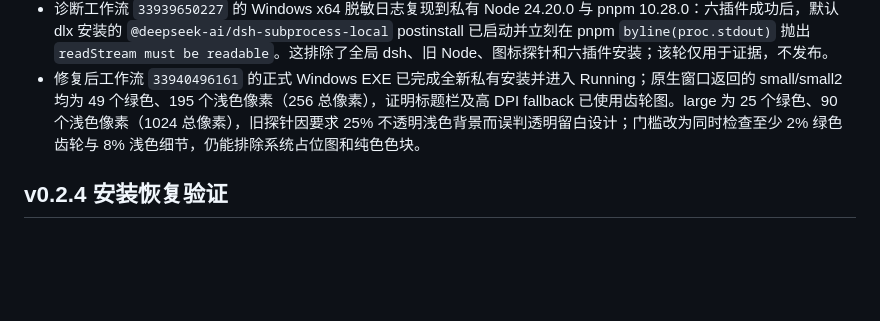
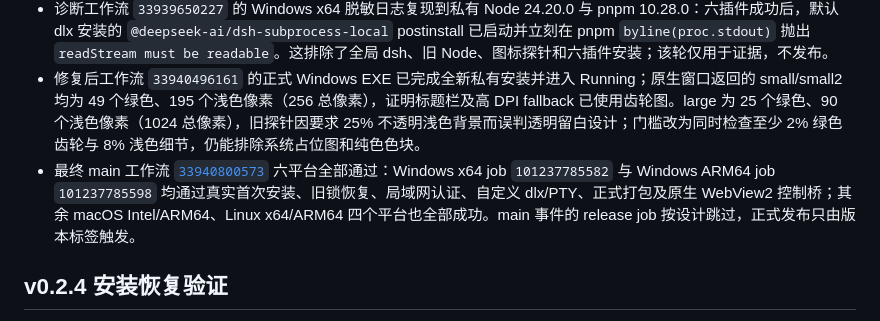
Before and after one commit to zhangjiawei/dsh-tiny-desktop, a Markdown page: docs/VALIDATION.md, the part around the change. Drawn GitHub-style; blank space fills up the shorter version.

Commit message:
docs: 记录 v0.2.5 六平台最终验证 [skip ci]

```diff
--- a/docs/VALIDATION.md
+++ b/docs/VALIDATION.md
@@ -12,6 +12,7 @@
 - 首轮 main 工作流 `33938094155` 的 Mac/Linux 四平台通过；Windows x64 普通首装、旧锁恢复、自定义 pnpm dlx 和打包通过，但新增正式 GUI 用例在 15 分钟后只报告“Running 或齿轮未满足”的合并超时，证据不足以区分安装与图标。后续探针分离阶段状态和三种图标句柄/像素统计，并在进入 Needs attention 或 Running 后图标异常时快速失败；该轮不发布。
 - 诊断工作流 `33939650227` 的 Windows x64 脱敏日志复现到私有 Node 24.20.0 与 pnpm 10.28.0：六插件成功后，默认 dlx 安装的 `@deepseek-ai/dsh-subprocess-local` postinstall 已启动并立刻在 pnpm `byline(proc.stdout)` 抛出 `readStream must be readable`。这排除了全局 dsh、旧 Node、图标探针和六插件安装；该轮仅用于证据，不发布。
 - 修复后工作流 `33940496161` 的正式 Windows EXE 已完成全新私有安装并进入 Running；原生窗口返回的 small/small2 均为 49 个绿色、195 个浅色像素（256 总像素），证明标题栏及高 DPI fallback 已使用齿轮图。large 为 25 个绿色、90 个浅色像素（1024 总像素），旧探针因要求 25% 不透明浅色背景而误判透明留白设计；门槛改为同时检查至少 2% 绿色齿轮与 8% 浅色细节，仍能排除系统占位图和纯色色块。
+- 最终 main 工作流 [`33940800573`](https://github.com/zhangjiawei/dsh-tiny-desktop/actions/runs/33940800573) 六平台全部通过：Windows x64 job `101237785582` 与 Windows ARM64 job `101237785598` 均通过真实首次安装、旧锁恢复、局域网认证、自定义 dlx/PTY、正式打包及原生 WebView2 控制桥；其余 macOS Intel/ARM64、Linux x64/ARM64 四个平台也全部成功。main 事件的 release job 按设计跳过，正式发布只由版本标签触发。
 
 ## v0.2.4 安装恢复验证
 
```
